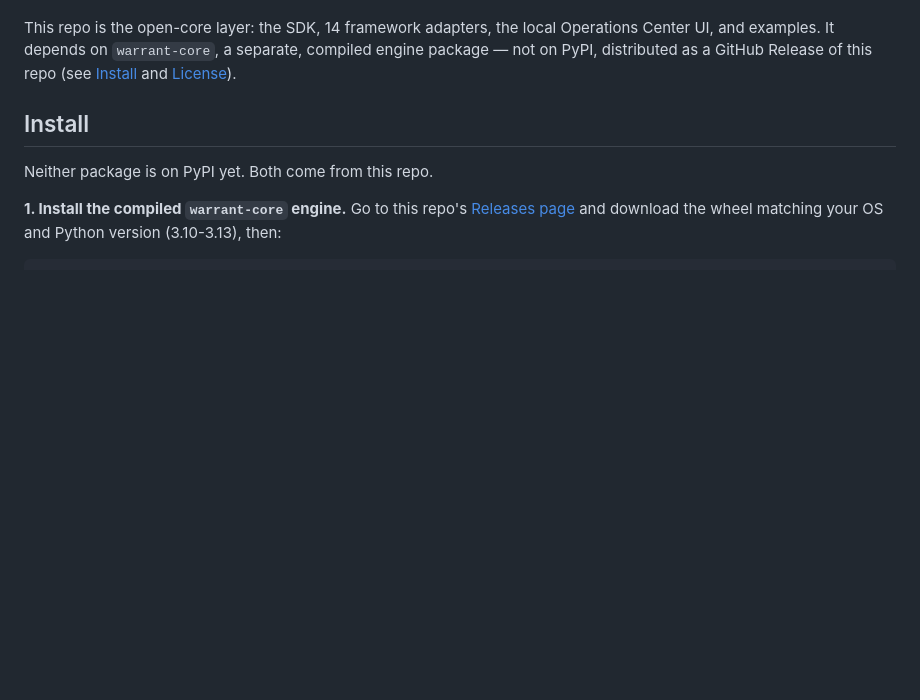
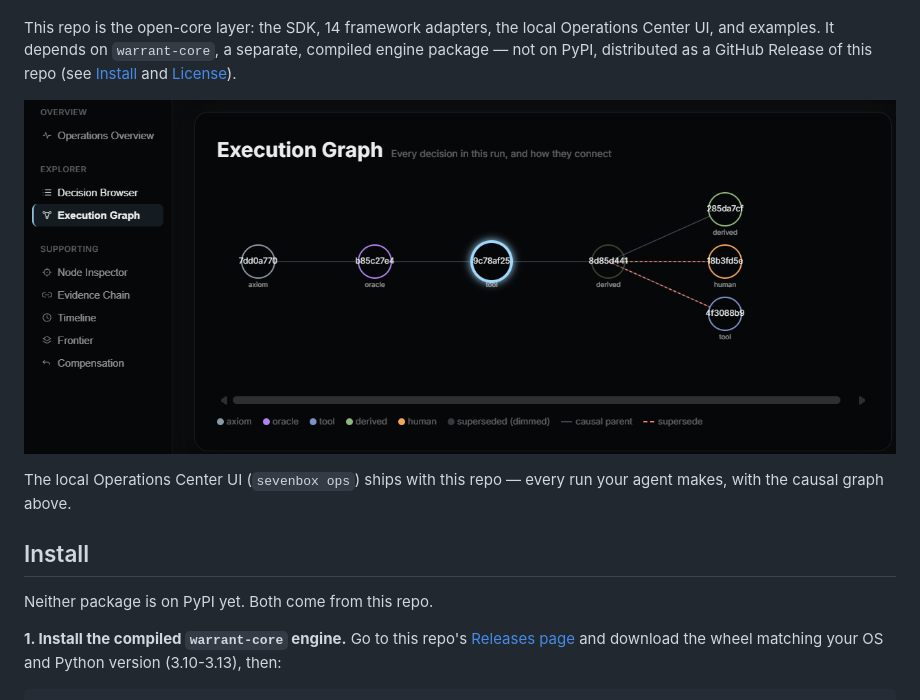
Before and after one commit to sevenboxlabs/sevenbox, a Markdown page: README.md, the part around the change. Drawn GitHub-style; pictures changed too: docs/images/execution-graph.png (added); blank space fills up the shorter version.

```diff
--- a/README.md
+++ b/README.md
@@ -12,6 +12,11 @@ local Operations Center UI, and examples. It depends on `warrant-core`,
 a separate, compiled engine package — not on PyPI, distributed as a
 GitHub Release of this repo (see [Install](#install) and
 [License](#license)).
+
+![Execution Graph: the Operations Center view of one run's decisions, shown as a causal graph connecting an axiom, an oracle inference, tool calls, derived claims and a human-reviewed step.](docs/images/execution-graph.png)
+
+The local Operations Center UI (`sevenbox ops`) ships with this repo —
+every run your agent makes, with the causal graph above.
 
 ## Install
 
```
Also changed, not shown: 2 other files.
